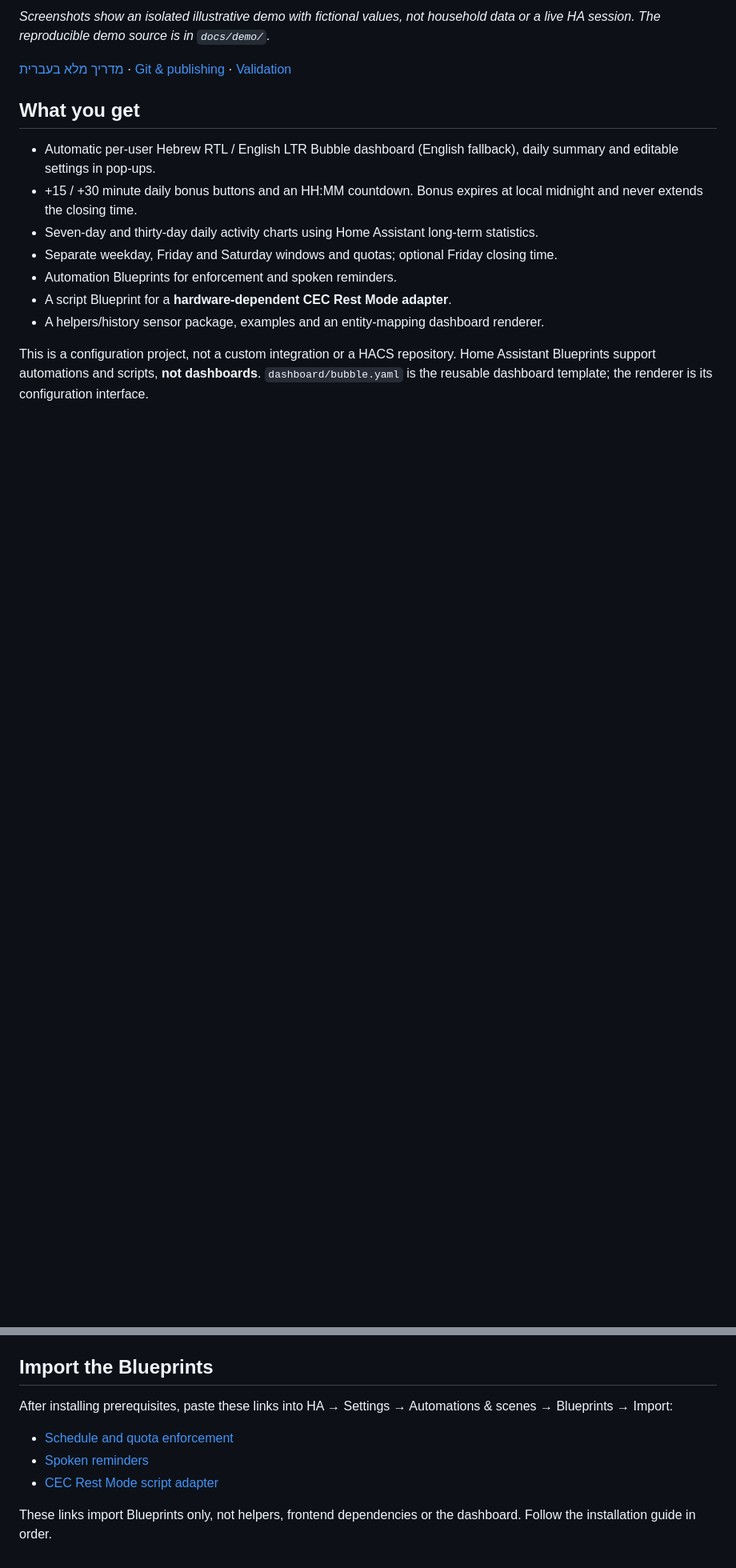
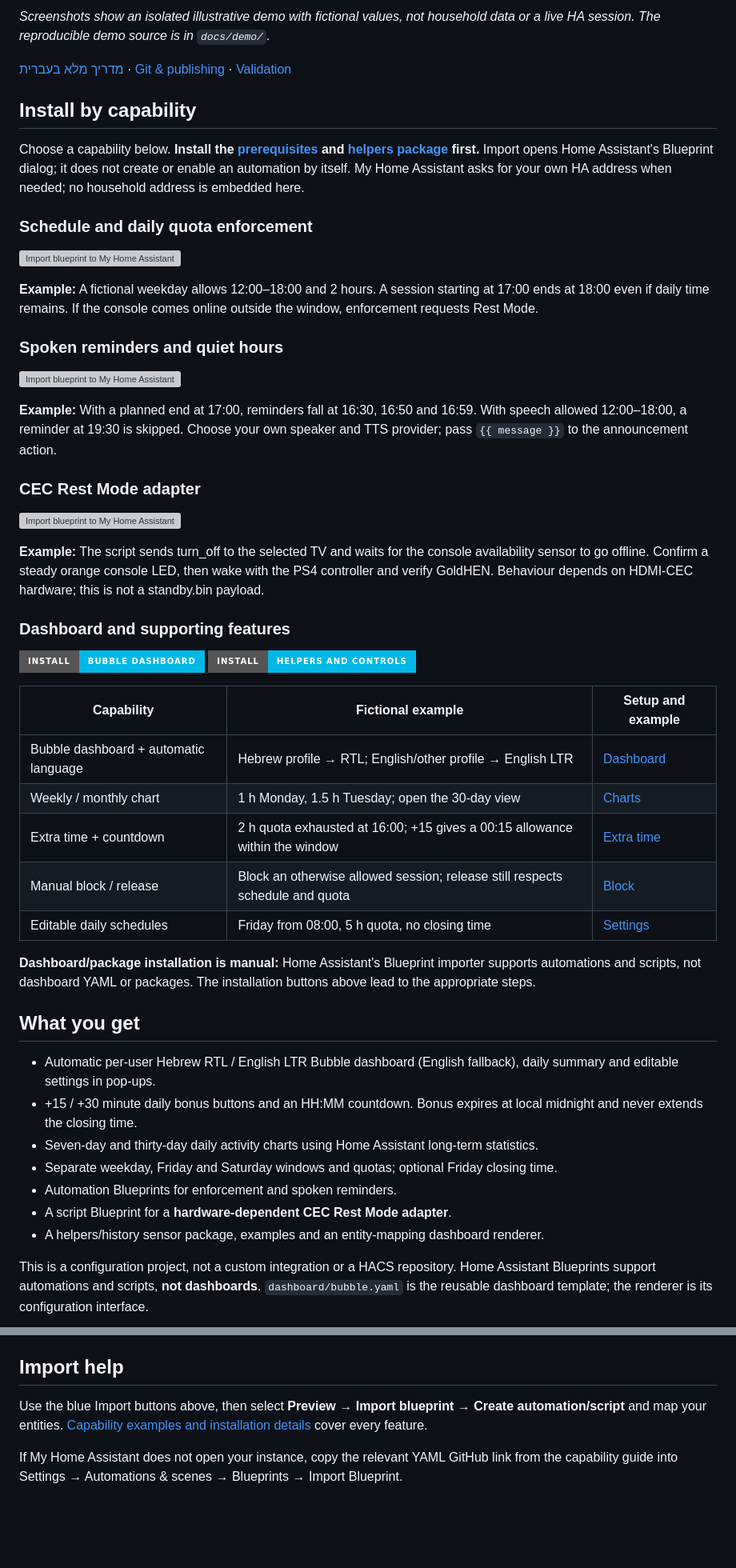
Before and after one commit to NirBY/ha-ps-playtime-companion, a Markdown page: README.md, 2 parts joined by grey strips. Shown at 80% size. Rendered like a GitHub page; badges without logos; blank space fills up the shorter version; grey boxes are pictures that could not be loaded.

Commit message:
docs: add one-click Blueprint imports and examples for every capability

```diff
--- a/README.md
+++ b/README.md
@@ -17,6 +17,43 @@
 *Screenshots show an isolated illustrative demo with fictional values, not household data or a live HA session. The reproducible demo source is in `docs/demo/`.*
 
 [מדריך מלא בעברית](docs/INSTALL.he.md) · [Git & publishing](docs/GITHUB.md) · [Validation](docs/TESTING.md)
+
+## Install by capability
+
+Choose a capability below. **Install the [prerequisites](docs/COMPATIBILITY.md) and [helpers package](docs/INSTALL.he.md#2-helpers-וחיישן-זמן) first.** Import opens Home Assistant's Blueprint dialog; it does not create or enable an automation by itself. My Home Assistant asks for your own HA address when needed; no household address is embedded here.
+
+### Schedule and daily quota enforcement
+
+[![Import blueprint to My Home Assistant](https://my.home-assistant.io/badges/blueprint_import.svg)](https://my.home-assistant.io/redirect/blueprint_import/?blueprint_url=https%3A%2F%2Fgithub.com%2FNirBY%2Fha-ps-playtime-companion%2Fblob%2Fmain%2Fblueprints%2Fautomation%2Fps4_playtime%2Fenforce.yaml)
+
+**Example:** A fictional weekday allows 12:00–18:00 and 2 hours. A session starting at 17:00 ends at 18:00 even if daily time remains. If the console comes online outside the window, enforcement requests Rest Mode.
+
+### Spoken reminders and quiet hours
+
+[![Import blueprint to My Home Assistant](https://my.home-assistant.io/badges/blueprint_import.svg)](https://my.home-assistant.io/redirect/blueprint_import/?blueprint_url=https%3A%2F%2Fgithub.com%2FNirBY%2Fha-ps-playtime-companion%2Fblob%2Fmain%2Fblueprints%2Fautomation%2Fps4_playtime%2Freminders.yaml)
+
+**Example:** With a planned end at 17:00, reminders fall at 16:30, 16:50 and 16:59. With speech allowed 12:00–18:00, a reminder at 19:30 is skipped. Choose your own speaker and TTS provider; pass `{{ message }}` to the announcement action.
+
+### CEC Rest Mode adapter
+
+[![Import blueprint to My Home Assistant](https://my.home-assistant.io/badges/blueprint_import.svg)](https://my.home-assistant.io/redirect/blueprint_import/?blueprint_url=https%3A%2F%2Fgithub.com%2FNirBY%2Fha-ps-playtime-companion%2Fblob%2Fmain%2Fblueprints%2Fscript%2Fps4_playtime%2Fcec_rest.yaml)
+
+**Example:** The script sends turn_off to the selected TV and waits for the console availability sensor to go offline. Confirm a steady orange console LED, then wake with the PS4 controller and verify GoldHEN. Behaviour depends on HDMI-CEC hardware; this is not a standby.bin payload.
+
+### Dashboard and supporting features
+
+[![Install dashboard](https://img.shields.io/badge/INSTALL-BUBBLE_DASHBOARD-00b8e6?style=for-the-badge)](docs/CAPABILITIES.md#bubble-dashboard)
+[![Install helpers](https://img.shields.io/badge/INSTALL-HELPERS_AND_CONTROLS-00b8e6?style=for-the-badge)](docs/CAPABILITIES.md#helpers-and-controls)
+
+| Capability | Fictional example | Setup and example |
+|---|---|---|
+| Bubble dashboard + automatic language | Hebrew profile → RTL; English/other profile → English LTR | [Dashboard](docs/CAPABILITIES.md#bubble-dashboard) |
+| Weekly / monthly chart | 1 h Monday, 1.5 h Tuesday; open the 30-day view | [Charts](docs/CAPABILITIES.md#weekly-and-monthly-charts) |
+| Extra time + countdown | 2 h quota exhausted at 16:00; +15 gives a 00:15 allowance within the window | [Extra time](docs/CAPABILITIES.md#extra-time-and-countdown) |
+| Manual block / release | Block an otherwise allowed session; release still respects schedule and quota | [Block](docs/CAPABILITIES.md#manual-block-and-release) |
+| Editable daily schedules | Friday from 08:00, 5 h quota, no closing time | [Settings](docs/CAPABILITIES.md#editable-schedules) |
+
+**Dashboard/package installation is manual:** Home Assistant's Blueprint importer supports automations and scripts, not dashboard YAML or packages. The installation buttons above lead to the appropriate steps.
 
 ## What you get
 
@@ -106,12 +143,8 @@ Extra-time buttons are shown only when outside the allowed window or when the da
 
 Block now is available only when the schedule/quota restriction is off and no manual block exists. It enables the enforcement automation and sets `input_boolean.ps4_manual_block`. A currently online console receives the tested Rest Mode action; later online detection is also enforced. The lock persists across midnight and restarts until explicitly released. Release manual block does not wake the console or override schedule/quota restrictions. Speech reminders are suppressed while manually blocked. If you rename the enforcement automation, update its target in `script.ps4_block_playtime` as well as the dashboard mapping.
 
-## Import the Blueprints
+## Import help
 
-After installing prerequisites, paste these links into HA → Settings → Automations & scenes → Blueprints → Import:
+Use the blue Import buttons above, then select **Preview → Import blueprint → Create automation/script** and map your entities. [Capability examples and installation details](docs/CAPABILITIES.md) cover every feature.
 
-- [Schedule and quota enforcement](https://github.com/NirBY/ha-ps-playtime-companion/blob/main/blueprints/automation/ps4_playtime/enforce.yaml)
-- [Spoken reminders](https://github.com/NirBY/ha-ps-playtime-companion/blob/main/blueprints/automation/ps4_playtime/reminders.yaml)
-- [CEC Rest Mode script adapter](https://github.com/NirBY/ha-ps-playtime-companion/blob/main/blueprints/script/ps4_playtime/cec_rest.yaml)
-
-These links import Blueprints only, not helpers, frontend dependencies or the dashboard. Follow the installation guide in order.
+If My Home Assistant does not open your instance, copy the relevant YAML GitHub link from the capability guide into Settings → Automations & scenes → Blueprints → Import Blueprint.
```
Also changed, not shown: docs/CAPABILITIES.md (added, +106 -0 lines), docs/INSTALL.he.md (+5 -1 lines).
